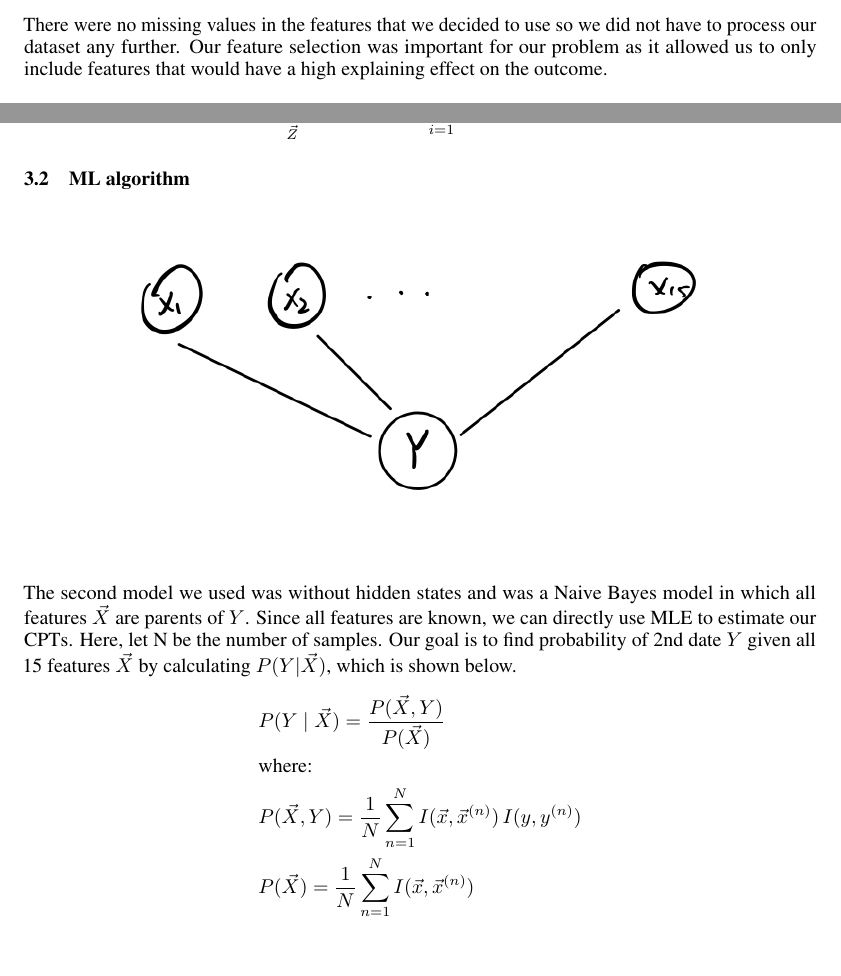
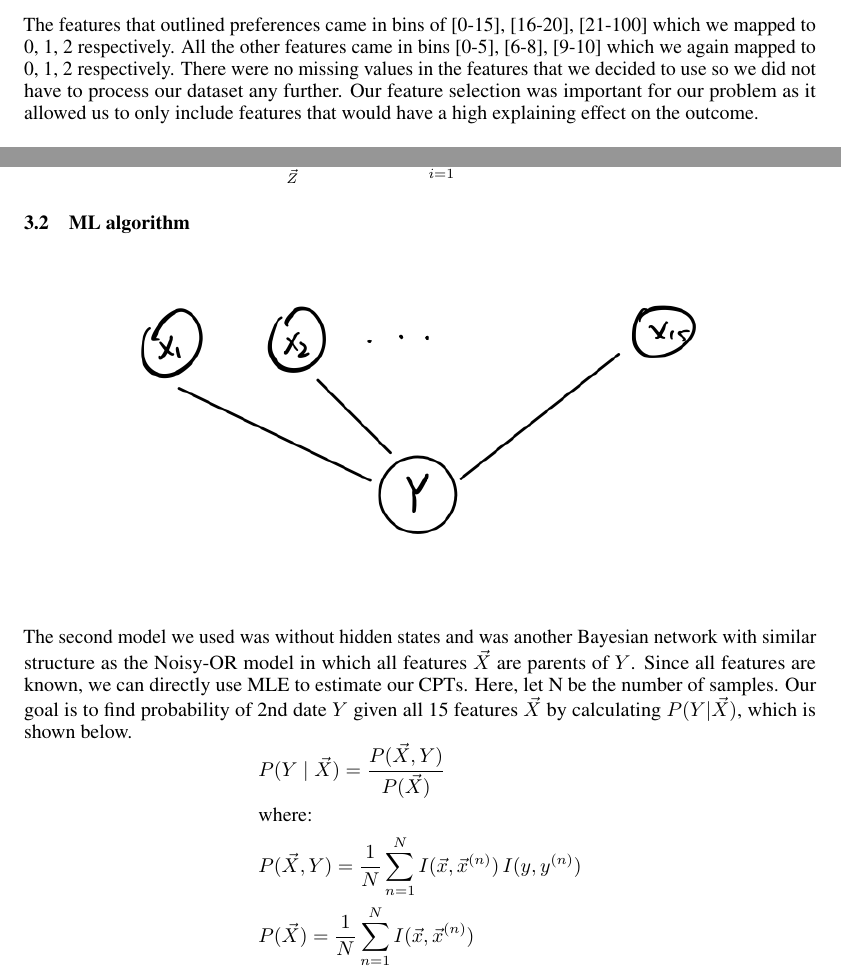
Before and after one commit to innaamogolonova/cse250a_final_project, a LaTeX document (report/report.tex): two parts of pages 2 and 3 of 5, joined at a grey line, cut at the place of the change, the shorter picture padded with empty space. Compiled offline with pdfLaTeX.

Commit message:
add edits from milestone 2 feedback

```diff
--- a/report/report.tex
+++ b/report/report.tex
@@ -103,7 +103,7 @@ The columns we decided to use corresponded to the qualities of a person that we
   \item \texttt{d\_pref\_o\_attractive}: How important the participant believes their partner considers attractiveness
 \end{itemize}
 
-There were no missing values in the features that we decided to use so we did not have to process our dataset any further. Our feature selection was important for our problem as it allowed us to only include features that would have a high explaining effect on the outcome. \\
+The features that outlined preferences came in bins of [0-15], [16-20], [21-100] which we mapped to 0, 1, 2 respectively. All the other features came in bins [0-5], [6-8], [9-10] which we again mapped to 0, 1, 2 respectively. There were no missing values in the features that we decided to use so we did not have to process our dataset any further. Our feature selection was important for our problem as it allowed us to only include features that would have a high explaining effect on the outcome. \\
 
 \section{Modeling and Inference}
 
@@ -198,7 +198,7 @@ $$
   \includegraphics[width=\linewidth]{mle.png}
 \end{center}
 
-The second model we used was without hidden states and was a Naive Bayes model in which all features $\vec{X}$ are parents of $Y$. Since all features are known, we can directly use MLE to estimate our CPTs. Here, let N be the number of samples. Our goal is to find probability of 2nd date $Y$ given all 15 features $\vec{X}$ by calculating $P(Y|\vec{X})$, which is shown below.
+The second model we used was without hidden states and was another Bayesian network with similar structure as the Noisy-OR model in which all features $\vec{X}$ are parents of $Y$. Since all features are known, we can directly use MLE to estimate our CPTs. Here, let N be the number of samples. Our goal is to find probability of 2nd date $Y$ given all 15 features $\vec{X}$ by calculating $P(Y|\vec{X})$, which is shown below.
 \[
   \begin{aligned}
     &P(Y \mid \vec{X})  = \frac{P(\vec{X}, Y)}{P(\vec{X})} \\
```
Also changed, not shown: report/report.pdf, report/report.tex (4 more changed lines), 1 other file.
